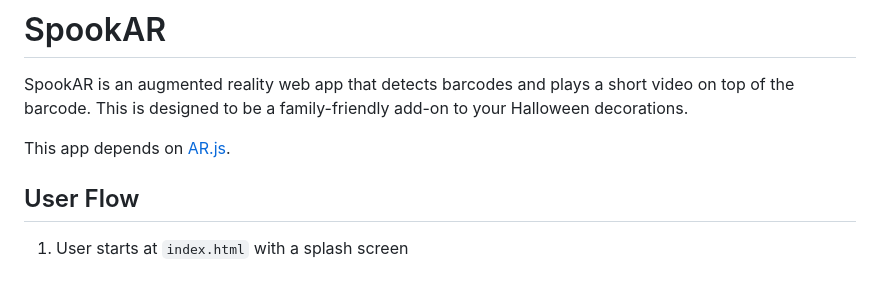
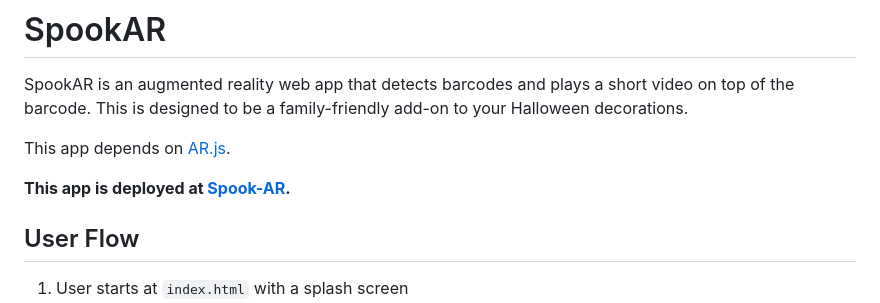
Before and after one commit to codysandahl/spook-ar, a Markdown page: readme.md, the part around the change. GitHub-like rendering; blank space fills up the shorter version.

Commit message:
Added URL of deployed app

```diff
--- a/readme.md
+++ b/readme.md
@@ -3,6 +3,8 @@
 SpookAR is an augmented reality web app that detects barcodes and plays a short video on top of the barcode. This is designed to be a family-friendly add-on to your Halloween decorations.
 
 This app depends on [AR.js](https://ar-js-org.github.io/AR.js-Docs/).
+
+**This app is deployed at [Spook-AR](https://codysandahl.com/spook-ar/).**
 
 ## User Flow
 
```
